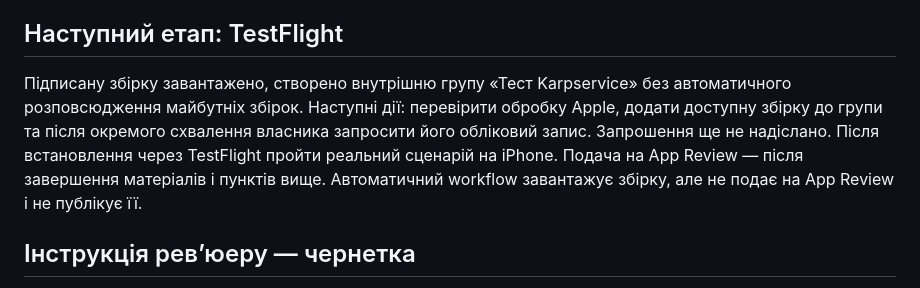
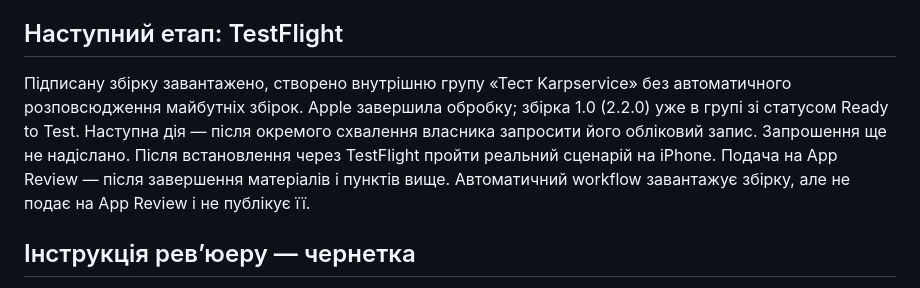
Before and after one commit to venyast31-cmyk/karpservice, a Markdown page: mobile/app-store/RELEASE.md, the part around the change. Rendered like a GitHub page.

```diff
--- a/mobile/app-store/RELEASE.md
+++ b/mobile/app-store/RELEASE.md
@@ -16,7 +16,7 @@
 
 ## Наступний етап: TestFlight
 
-Підписану збірку завантажено, створено внутрішню групу «Тест Karpservice» без автоматичного розповсюдження майбутніх збірок. Наступні дії: перевірити обробку Apple, додати доступну збірку до групи та після окремого схвалення власника запросити його обліковий запис. Запрошення ще не надіслано. Після встановлення через TestFlight пройти реальний сценарій на iPhone. Подача на App Review — після завершення матеріалів і пунктів вище. Автоматичний workflow завантажує збірку, але не подає на App Review і не публікує її.
+Підписану збірку завантажено, створено внутрішню групу «Тест Karpservice» без автоматичного розповсюдження майбутніх збірок. Apple завершила обробку; збірка 1.0 (2.2.0) уже в групі зі статусом Ready to Test. Наступна дія — після окремого схвалення власника запросити його обліковий запис. Запрошення ще не надіслано. Після встановлення через TestFlight пройти реальний сценарій на iPhone. Подача на App Review — після завершення матеріалів і пунктів вище. Автоматичний workflow завантажує збірку, але не подає на App Review і не публікує її.
 
 ## Інструкція рев’юеру — чернетка
 
```
Also changed, not shown: mobile/app-store/TESTFLIGHT.md (+1 -1 lines), mobile/app-store/VALIDATION.md (+1 -1 lines).
